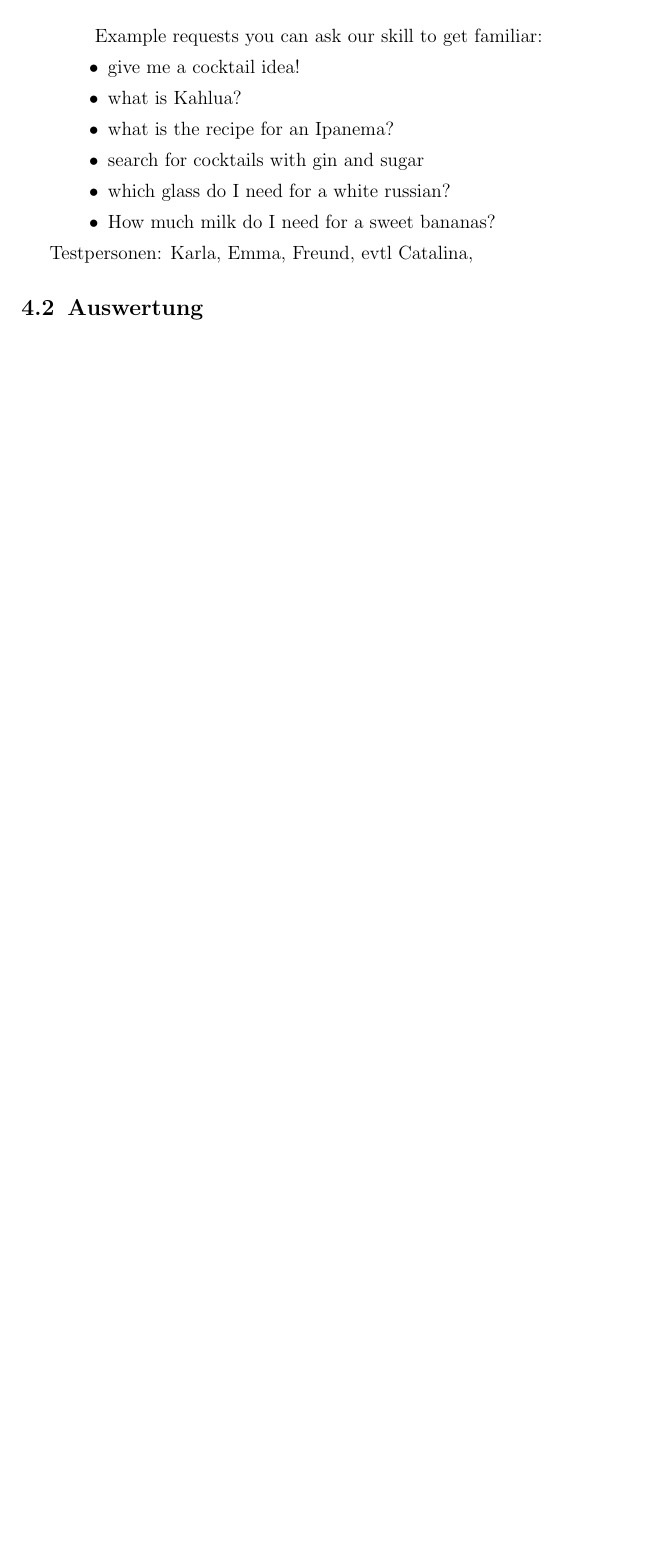
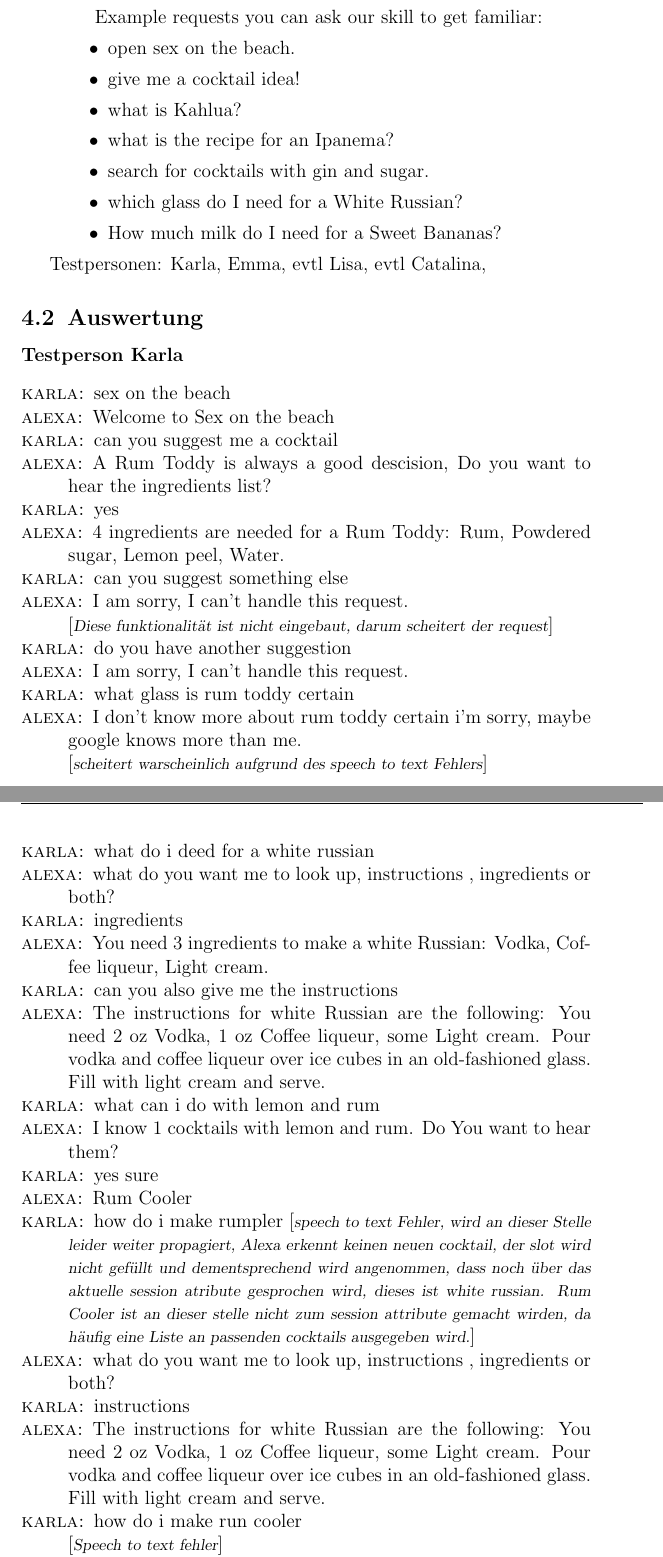
Before and after one commit to HannahPeuckmann/Alexa-cocktail-recipes-skill, a LaTeX document (doku.tex): part of page 6 of 6 before the commit and two parts of pages 6 and 7 of 8 after it, the two joined at a grey line, cut so that both start at the same text, the shorter picture padded with empty space. Compiled offline with pdfLaTeX.

Commit message:
first testperson

```diff
--- a/doku.tex
+++ b/doku.tex
@@ -146,6 +146,3 @@ In der Evaluation der entstandenen Dialoge stellte sich herraus das, dies der fa
 \begin{adjustwidth}{1cm}{1cm}
 \textbf{Users Manual}
 
-We are happy you decided to use the sex on the beach Alexa skill. Our skill is designed around cocktails, we seek to provide you with all infos concerning cocktails you may need.
-Our skill has many functionalities; You can ask for the ingredient list and instructions for a specific cocktail, and if you can’t decide which glas your cocktail looks best in, you can ask alexa which glas a cocktail is served in. Furthermore if you want to have more infos on a specific ingredient you can also ask for infos on that. If you have ingredients you prefer in your cocktails, you can Alexa for cocktails that contain those, maybe she knows some recipes, maybe not. If don’t have any inspiration for your cocktail party yet, you can also ask Alexa to suggest you a cocktail.
-If you need a reminder on how to use the skill, you can just ask Alexa for help or usage. And last but not least, if you need to know how much gin you need in a gin tonic, Alexa can handle that too.
@@ -156,3 +157,4 @@ Example requests you can ask our skill to get familiar:
+\item open sex on the beach.
 
 \item give me a cocktail idea!
 
@@ -160,16 +162,75 @@ Example requests you can ask our skill to get familiar:
 
 \item what is the recipe for an Ipanema?
 
-\item search for cocktails with gin and sugar
+\item search for cocktails with gin and sugar.
 
-\item which glass do I need for a white russian?
+\item which glass do I need for a White Russian?
 
-\item How much milk do I need for a sweet bananas?
+\item How much milk do I need for a Sweet Bananas?
 \end{itemize}
 
 \end{adjustwidth}
 
 Testpersonen:
-    Karla, Emma, Freund, evtl Catalina,
+    Karla, Emma, evtl Lisa, evtl Catalina,
 
 \subsection{Auswertung}
+\textbf{Testperson Karla}
+\begin{dialogue}
+\speak{KARLA} sex on the beach
+
+\speak{ALEXA} Welcome to Sex on the beach
+
+\speak{KARLA} can you suggest me a cocktail
+
+\speak{ALEXA} A Rum Toddy is always a good descision, Do you want to hear the ingredients list?
+
+\speak{KARLA} yes
+
+\speak{ALEXA} 4 ingredients are needed for a Rum Toddy: Rum, Powdered sugar, Lemon peel, Water.
+
+\speak{KARLA} can you suggest something else
+
+\speak{ALEXA} I am sorry, I can't handle this request.\\
+\direct{Diese funktionalität ist nicht eingebaut, darum scheitert der request}
+
+\speak{KARLA} do you have another suggestion
+
+\speak{ALEXA} I am sorry, I can't handle this request.
+
+\speak{KARLA} what glass is rum toddy certain
+
+\speak{ALEXA} I don't know more about rum toddy certain i'm sorry, maybe google knows more than me.\\
+\direct{scheitert warscheinlich aufgrund des speech to text Fehlers}
+
+\speak{KARLA} what do i deed for a white russian
+
+\speak{ALEXA} what do you want me to look up, instructions , ingredients or both?
+
+\speak{KARLA} ingredients
+
+\speak{ALEXA} You need 3 ingredients to make a white Russian: Vodka, Coffee liqueur, Light cream.
+
+\speak{KARLA} can you also give me the instructions
+
+\speak{ALEXA} The instructions for white Russian are the following: You need 2 oz Vodka, 1 oz Coffee liqueur, some Light cream. Pour vodka and coffee liqueur over ice cubes in an old-fashioned glass. Fill with light cream and serve.
+
+\speak{KARLA} what can i do with lemon and rum
+
+\speak{ALEXA} I know 1 cocktails with lemon and rum. Do You want to hear them?
+
+\speak{KARLA} yes sure
+
+\speak{ALEXA} Rum Cooler
+
+\speak{KARLA} how do i make rumpler
+\direct{speech to text Fehler, wird an dieser Stelle leider weiter propagiert, Alexa erkennt keinen neuen cocktail, der slot wird nicht gefüllt und dementsprechend wird angenommen, dass noch über das aktuelle session atribute gesprochen wird, dieses ist white russian. Rum Cooler ist an dieser stelle nicht zum session attribute gemacht wirden, da häufig eine Liste an passenden cocktails ausgegeben wird.}
+
+\speak{ALEXA} what do you want me to look up, instructions , ingredients or both?
+
+\speak{KARLA} instructions
+
+\speak{ALEXA} The instructions for white Russian are the following: You need 2 oz Vodka, 1 oz Coffee liqueur, some Light cream. Pour vodka and coffee liqueur over ice cubes in an old-fashioned glass. Fill with light cream and serve.
+
+\speak{KARLA} how do i make run cooler\\
+\direct{Speech to text fehler}
```
Also changed, not shown: doku.tex (44 more changed lines).
